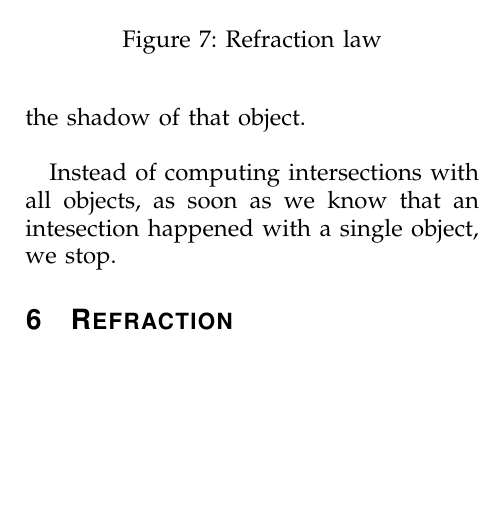
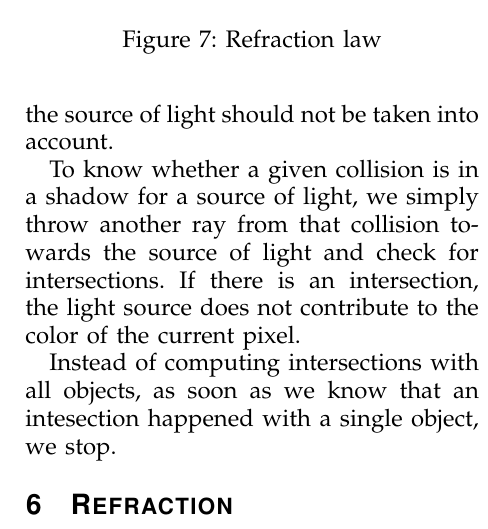
Before and after one commit to thibaudmichaud/raytracer, a LaTeX paper (report/PP_Report.tex): part of one column of page 4 of 6, cut so that both start at the same text, the shorter picture padded with empty space. Compiled offline with pdfLaTeX.

Commit message:
Rephrase shadows.

```diff
--- a/report/PP_Report.tex
+++ b/report/PP_Report.tex
@@ -293 +289,0 @@ ray which we call a shadow ray intersects an object on its way to the light,
-then the point that we are rendering is in the shadow of that object.\\
@@ -294,3 +293,9 @@ then the point that we are rendering is in the shadow of that object.\\
+object and the source of light should not be taken into account.
+
+To know whether a given collision is in a shadow for a source of light, we
+simply throw another ray from that collision towards the source of light and
+check for intersections.  If there is an intersection, the light source does not
+contribute to the color of the current pixel.
 
 \indent Instead of computing intersections with all objects, as soon as we
 know that an intesection happened with a single object, we stop.
```
Also changed, not shown: report/PP_Report.tex (6 more changed lines).
